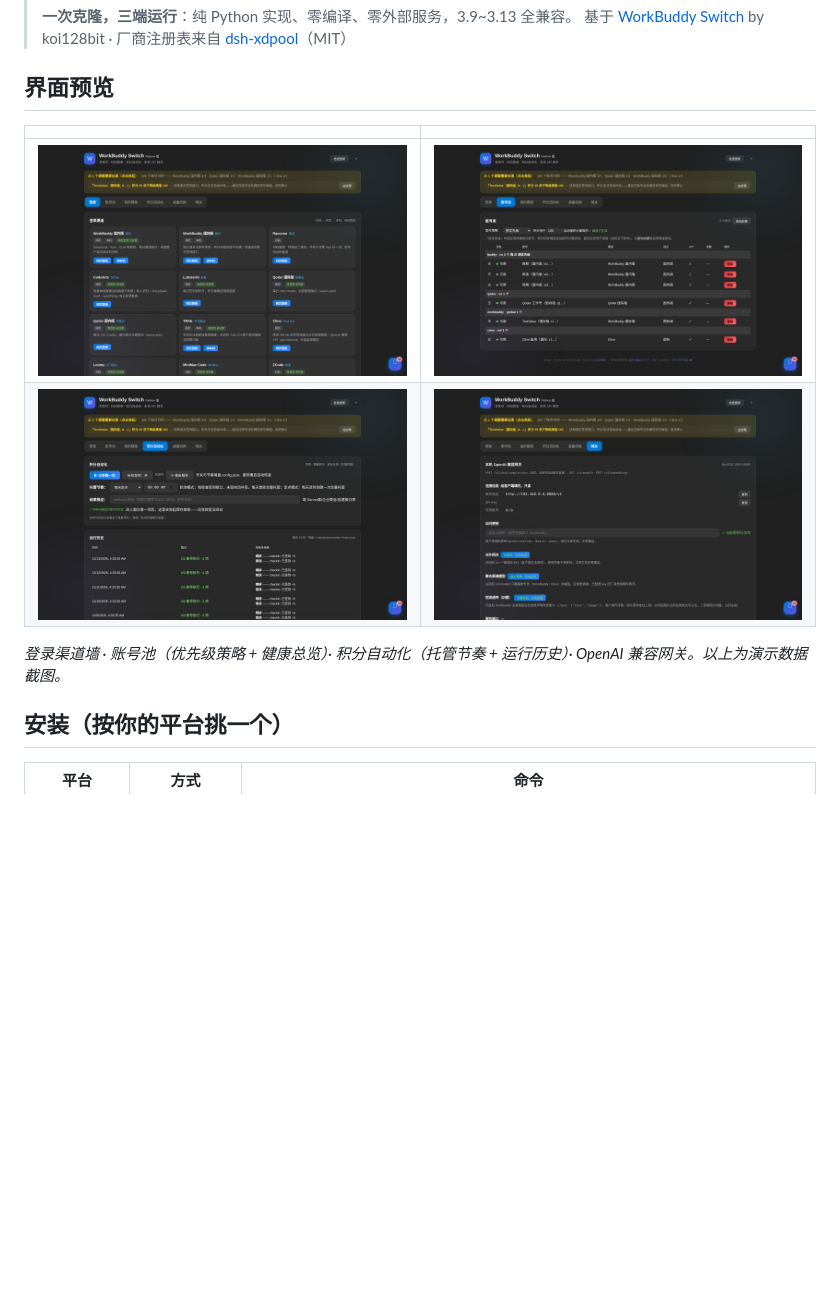
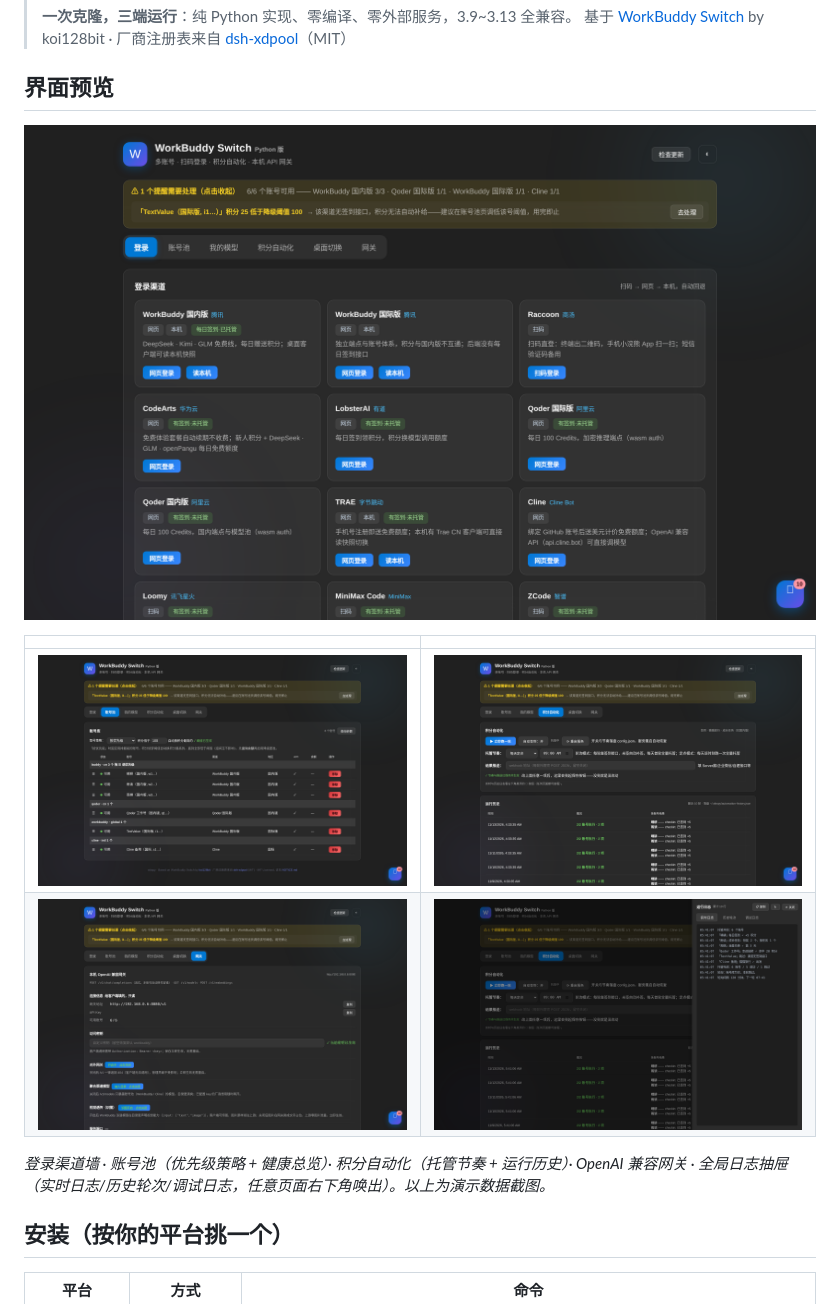
Before and after one commit to yingfing/workbuddy-switch-python, a Markdown page: README.md, the part around the change. Rendered like a GitHub page; pictures changed too: docs/screenshots/log_drawer.png (added); blank space fills up the shorter version.

```diff
--- a/README.md
+++ b/README.md
@@ -16,12 +16,14 @@
 
 ## 界面预览
 
+[![登录渠道](docs/screenshots/login.png)](docs/screenshots/login.png)
+
 | | |
 |---|---|
-| [![登录渠道](docs/screenshots/login.png)](docs/screenshots/login.png) | [![账号池](docs/screenshots/accounts.png)](docs/screenshots/accounts.png) |
-| [![积分自动化](docs/screenshots/auto.png)](docs/screenshots/auto.png) | [![网关](docs/screenshots/gateway.png)](docs/screenshots/gateway.png) |
+| [![账号池](docs/screenshots/accounts.png)](docs/screenshots/accounts.png) | [![积分自动化](docs/screenshots/auto.png)](docs/screenshots/auto.png) |
+| [![网关](docs/screenshots/gateway.png)](docs/screenshots/gateway.png) | [![日志抽屉](docs/screenshots/log_drawer.png)](docs/screenshots/log_drawer.png) |
 
-*登录渠道墙 · 账号池（优先级策略 + 健康总览）· 积分自动化（托管节奏 + 运行历史）· OpenAI 兼容网关。以上为演示数据截图。*
+*登录渠道墙 · 账号池（优先级策略 + 健康总览）· 积分自动化（托管节奏 + 运行历史）· OpenAI 兼容网关 · 全局日志抽屉（实时日志/历史轮次/调试日志，任意页面右下角唤出）。以上为演示数据截图。*
 
 ## 安装（按你的平台挑一个）
 
```
Also changed, not shown: README.en.md (+5 -3 lines).
